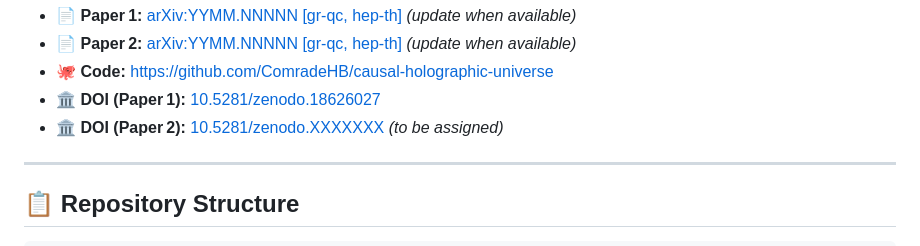
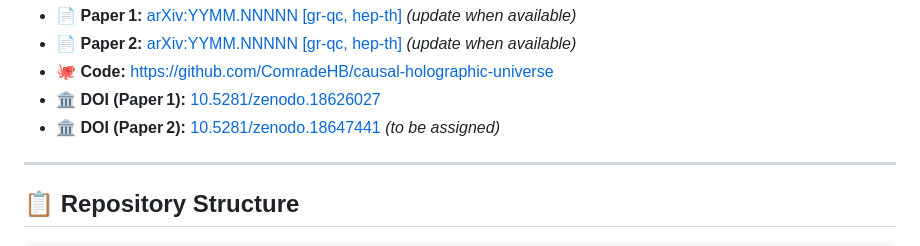
Before and after one commit to ComradeHB/causal-holographic-universe, a Markdown page: README.md, the part around the change. Rendered like a GitHub page.

```diff
--- a/README.md
+++ b/README.md
@@ -18,7 +18,7 @@ Both papers introduce and explore a **causal random graph model** for de Sitter
 - 📄 **Paper 2:** [arXiv:YYMM.NNNNN [gr-qc, hep-th]](https://arxiv.org/abs/YYMM.NNNNN) *(update when available)*
 - 🐙 **Code:** https://github.com/ComradeHB/causal-holographic-universe
 - 🏛️ **DOI (Paper 1):** [10.5281/zenodo.18626027](https://doi.org/10.5281/zenodo.XXXXXXX)
-- 🏛️ **DOI (Paper 2):** [10.5281/zenodo.XXXXXXX](https://doi.org/10.5281/zenodo.XXXXXXX) *(to be assigned)*
+- 🏛️ **DOI (Paper 2):** [10.5281/zenodo.18647441](https://doi.org/10.5281/zenodo.XXXXXXX) *(to be assigned)*
 
 ---
 
```
